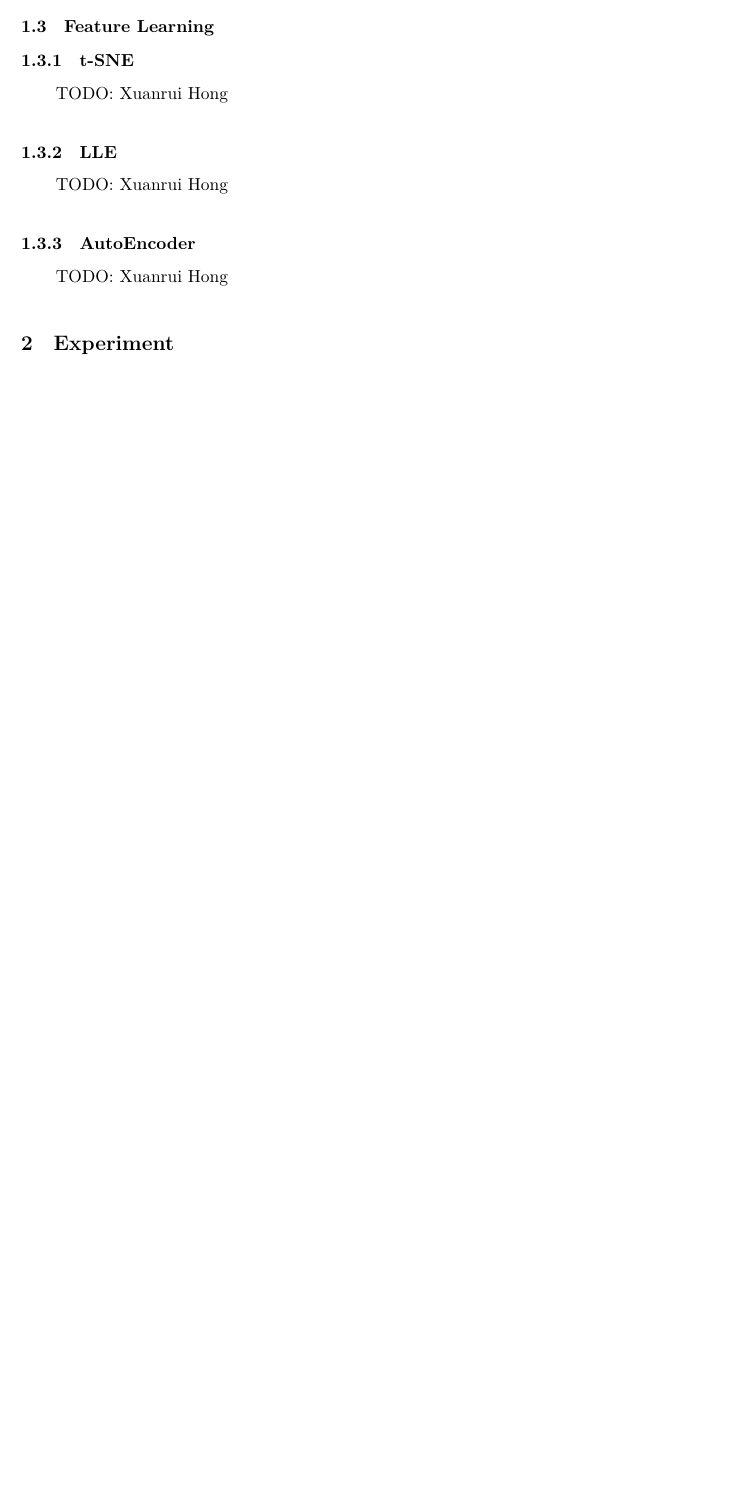
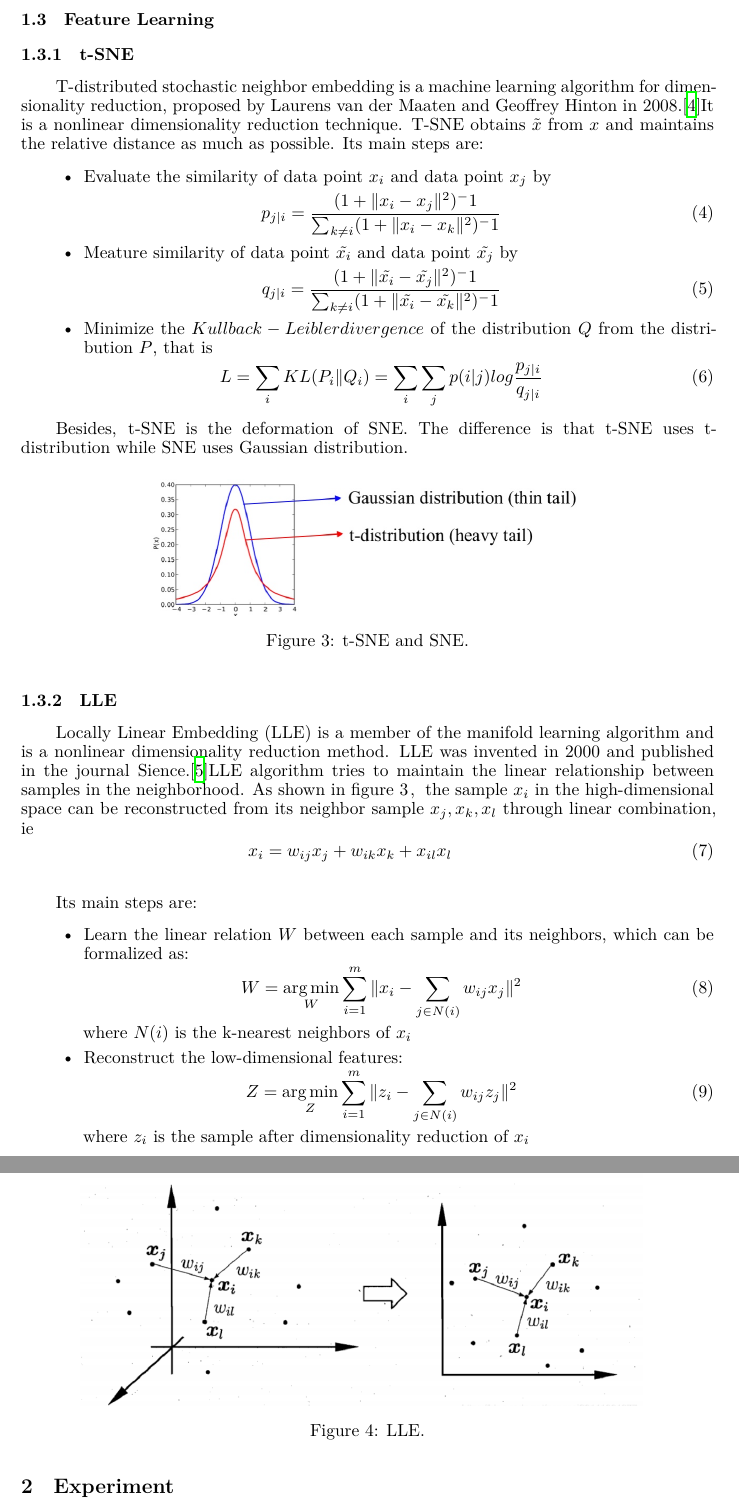
Before and after one commit to DeanAlkene/CS245-Principles-of-Data-Science, a LaTeX paper (Prj1/Report/Report.tex): part of page 3 of 6 before the commit and two parts of pages 4 and 5 of 8 after it, the two joined at a grey line, cut so that both start at the same text, the shorter picture padded with empty space. Compiled offline with XeLaTeX.

Commit message:
Method part finished

```diff
--- a/Prj1/Report/Report.tex
+++ b/Prj1/Report/Report.tex
@@ -130,10 +159,56 @@ TODO: Xuanrui Hong\\
 \subsection{Feature Learning}
 \subsubsection{t-SNE}
-TODO: Xuanrui Hong\\
+\indent T-distributed stochastic neighbor embedding is a machine learning algorithm for dimensionality reduction, proposed by Laurens van der Maaten and Geoffrey Hinton in 2008.\cite{maaten2008visualizing}It is a nonlinear dimensionality reduction technique. T-SNE obtains $\tilde{x}$ from $x$ and maintains the relative distance as much as possible. Its main steps are:
+\begin{itemize}
+	\item  Evaluate the similarity of data point $x_i$ and data point $x_j$ by
+	\begin{eqnarray}
+	p_{j|i}=\frac{(1+\Vert x_i-x_j \Vert^2)^-1}{\sum_{k\neq i}(1+\Vert x_i-x_k \Vert^2)^-1}
+	\end{eqnarray}
+
+	\item  Meature similarity of data point $\tilde{x_i}$ and data point $\tilde{x_j}$ by
+	\begin{eqnarray}
+	q_{j|i}=\frac{(1+\Vert \tilde{x_i}-\tilde{x_j} \Vert^2)^-1}{\sum_{k\neq i}(1+\Vert \tilde{x_i}-\tilde{x_k} \Vert^2)^-1}
+	\end{eqnarray}
+
+	\item  Minimize the $Kullback-Leibler divergence$ of the distribution $Q$ from the distribution $P$, that is
+	\begin{eqnarray}
+	L = \sum_{i}KL(P_i\Vert Q_i)=\sum_{i}\sum_{j}p(i|j)log\frac{p_{j|i}}{q_{j|i}}
+	\end{eqnarray}
+\end{itemize}
+
+\indent Besides, t-SNE is the deformation of SNE. The difference is that t-SNE uses t-distribution while SNE uses Gaussian distribution.
+\begin{figure}[htbp]
+	\centering
+	\includegraphics[scale=0.3]{figures/SNE.jpg}
+	\caption{t-SNE and SNE.}
+	\label{fig:SNE}
+\end{figure}\par
+
 \subsubsection{LLE}
-TODO: Xuanrui Hong\\
-\subsubsection{AutoEncoder}
-TODO: Xuanrui Hong\\
+Locally Linear Embedding (LLE) is a member of the manifold learning algorithm and is a nonlinear dimensionality reduction method. LLE was invented in 2000 and published in the journal Sience.\cite{roweis2000nonlinear}LLE algorithm tries to maintain the linear relationship between samples in the neighborhood. As shown in figure 3，the sample $x_i$ in the high-dimensional space can be reconstructed from its neighbor sample $x_j,x_k,x_l$ through linear combination, ie
+\begin{eqnarray}
+x_i = w_{ij}x_j+w_{ik}x_k+x_{il}x_l
+\end{eqnarray}
+\begin{figure}[htbp]
+	\centering
+	\includegraphics[scale=0.3]{figures/LLE.png}
+	\caption{LLE.}
+	\label{fig:LLE}
+\end{figure}\par
+\indent Its main steps are:
+\begin{itemize}
+	\item Learn the linear relation $W$ between each sample and its neighbors, which can be formalized as:
+	\begin{eqnarray}
+	W = \mathop{\arg\min}_{W}\sum_{i=1}^{m}\Vert x_i-\sum_{j\in N(i)}w_{ij}x_j\Vert^2
+	\end{eqnarray}
+	where $N(i)$ is the k-nearest neighbors of $x_i$
+
+	\item  Reconstruct the low-dimensional features:
+	\begin{eqnarray}
+	Z = \mathop{\arg\min}_{Z}\sum_{i=1}^{m}\Vert z_i-\sum_{j\in N(i)}w_{ij}z_j\Vert^2
+	\end{eqnarray}
+	where $z_i$ is the sample after dimensionality reduction of $x_i$
+\end{itemize}
 
 \section{Experiment}
 \subsection{Baseline}
```
Also changed, not shown: Prj1/Report/bibfile.bib (+35 -0 lines), Prj1/Report/Report.bbl (deleted), Prj1/Report/Report.pdf (deleted), Prj1/Report/figures/Autoencoder.jpg (added), Prj1/Report/figures/LDA.png (added), Prj1/Report/figures/LLE.png (added), Prj1/Report/figures/SNE.jpg (added), Prj1/Report/Report.tex (31 more changed lines), 4 other files.
